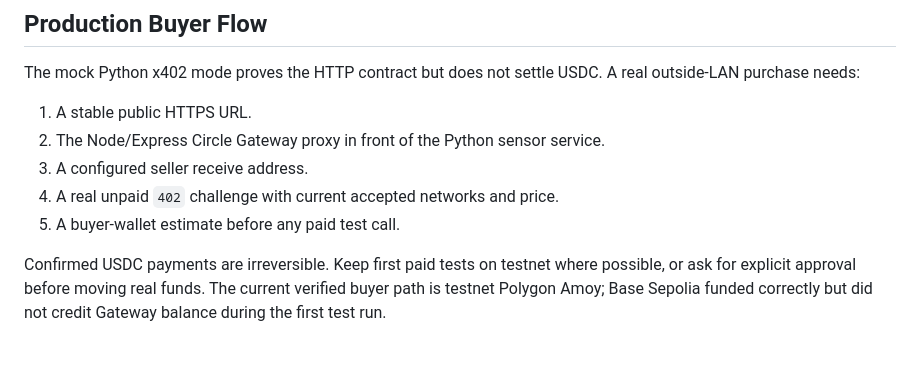
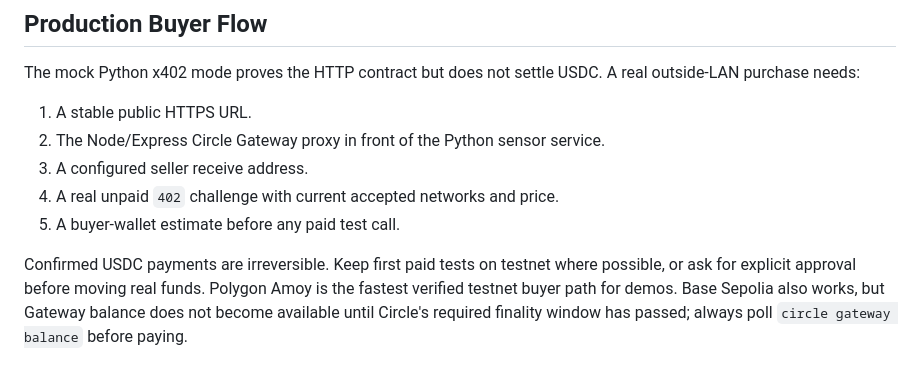
Before and after one commit to darrylsj/x402-temperature-server, a Markdown page: docs/public-ngrok-demo.md, the part around the change. Rendered like a GitHub page.

```diff
--- a/docs/public-ngrok-demo.md
+++ b/docs/public-ngrok-demo.md
@@ -159,4 +159,4 @@ The mock Python x402 mode proves the HTTP contract but does not settle USDC. A r
 4. A real unpaid `402` challenge with current accepted networks and price.
 5. A buyer-wallet estimate before any paid test call.
 
-Confirmed USDC payments are irreversible. Keep first paid tests on testnet where possible, or ask for explicit approval before moving real funds. The current verified buyer path is testnet Polygon Amoy; Base Sepolia funded correctly but did not credit Gateway balance during the first test run.
+Confirmed USDC payments are irreversible. Keep first paid tests on testnet where possible, or ask for explicit approval before moving real funds. Polygon Amoy is the fastest verified testnet buyer path for demos. Base Sepolia also works, but Gateway balance does not become available until Circle's required finality window has passed; always poll `circle gateway balance` before paying.
```
Also changed, not shown: docs/paid-buyer-test.md (+14 -3 lines).
